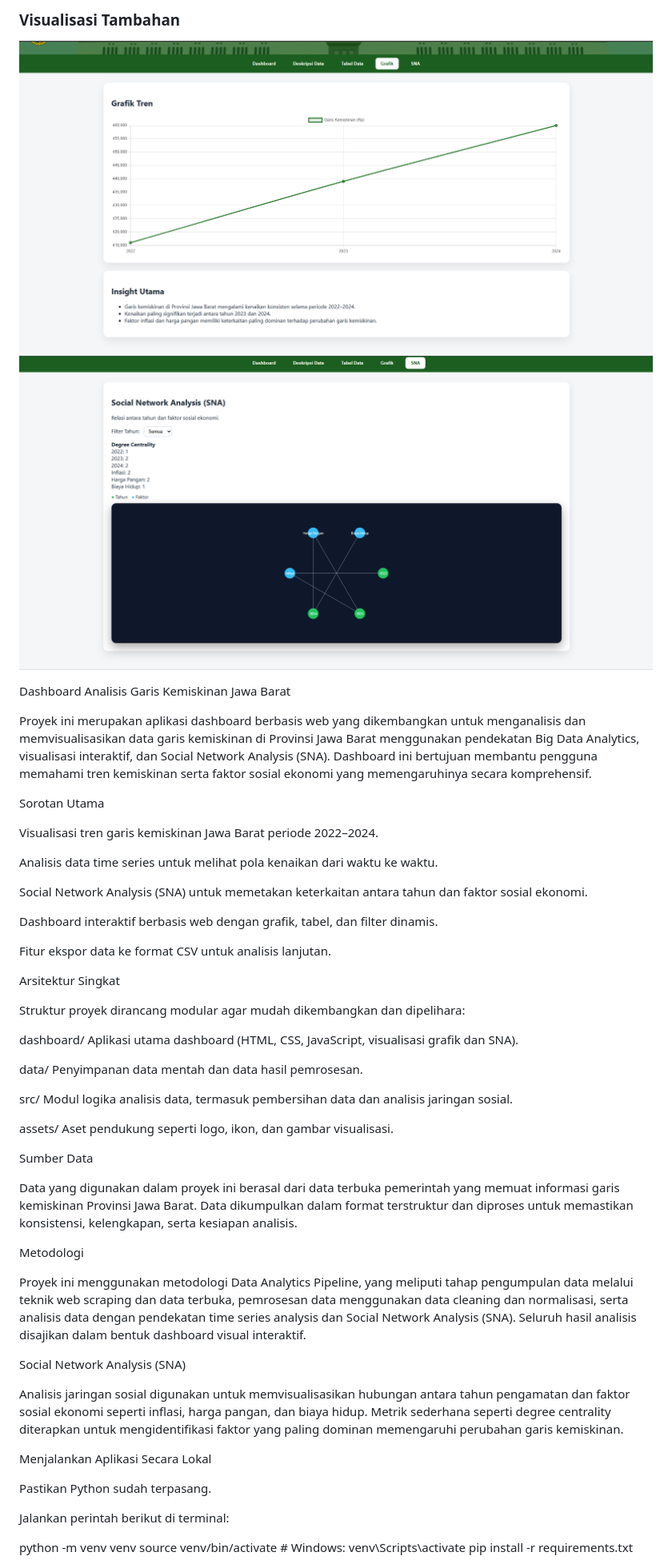
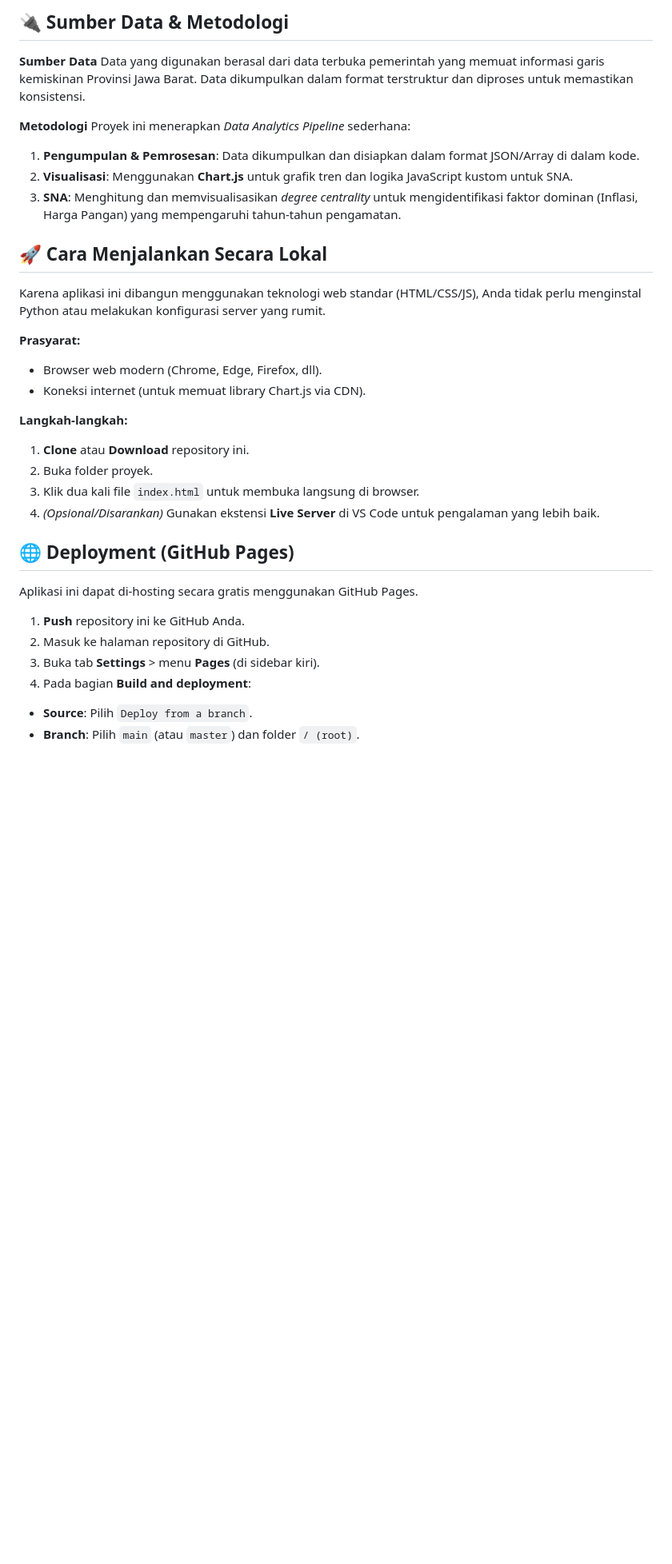
Before and after one commit to Fajarjuli/AnalisisBigDataSosialEkonomi, a Markdown page: README.md, the part around one of its changes. Shown at 80% size. Rendered like a GitHub page; blank space fills up the shorter version.

```diff
--- a/README.md
+++ b/README.md
@@ -13,60 +14,41 @@
 
-### Visualisasi Tambahan
-![Visualisasi 1](ss4.png)
-![Visualisasi 2](ss5.png)
+## 🔌 Sumber Data & Metodologi
 
-Dashboard Analisis Garis Kemiskinan Jawa Barat
+**Sumber Data**
+Data yang digunakan berasal dari data terbuka pemerintah yang memuat informasi garis kemiskinan Provinsi Jawa Barat. Data dikumpulkan dalam format terstruktur dan diproses untuk memastikan konsistensi.
 
-Proyek ini merupakan aplikasi dashboard berbasis web yang dikembangkan untuk menganalisis dan memvisualisasikan data garis kemiskinan di Provinsi Jawa Barat menggunakan pendekatan Big Data Analytics, visualisasi interaktif, dan Social Network Analysis (SNA). Dashboard ini bertujuan membantu pengguna memahami tren kemiskinan serta faktor sosial ekonomi yang memengaruhinya secara komprehensif.
+**Metodologi**
+Proyek ini menerapkan *Data Analytics Pipeline* sederhana:
 
-Sorotan Utama
+1. **Pengumpulan & Pemrosesan**: Data dikumpulkan dan disiapkan dalam format JSON/Array di dalam kode.
+2. **Visualisasi**: Menggunakan **Chart.js** untuk grafik tren dan logika JavaScript kustom untuk SNA.
+3. **SNA**: Menghitung dan memvisualisasikan *degree centrality* untuk mengidentifikasi faktor dominan (Inflasi, Harga Pangan) yang mempengaruhi tahun-tahun pengamatan.
 
-Visualisasi tren garis kemiskinan Jawa Barat periode 2022–2024.
+## 🚀 Cara Menjalankan Secara Lokal
 
-Analisis data time series untuk melihat pola kenaikan dari waktu ke waktu.
+Karena aplikasi ini dibangun menggunakan teknologi web standar (HTML/CSS/JS), Anda tidak perlu menginstal Python atau melakukan konfigurasi server yang rumit.
 
-Social Network Analysis (SNA) untuk memetakan keterkaitan antara tahun dan faktor sosial ekonomi.
+**Prasyarat:**
 
-Dashboard interaktif berbasis web dengan grafik, tabel, dan filter dinamis.
+* Browser web modern (Chrome, Edge, Firefox, dll).
+* Koneksi internet (untuk memuat library Chart.js via CDN).
 
-Fitur ekspor data ke format CSV untuk analisis lanjutan.
+**Langkah-langkah:**
 
-Arsitektur Singkat
+1. **Clone** atau **Download** repository ini.
+2. Buka folder proyek.
+3. Klik dua kali file `index.html` untuk membuka langsung di browser.
+4. *(Opsional/Disarankan)* Gunakan ekstensi **Live Server** di VS Code untuk pengalaman yang lebih baik.
 
-Struktur proyek dirancang modular agar mudah dikembangkan dan dipelihara:
+## 🌐 Deployment (GitHub Pages)
 
-dashboard/
-Aplikasi utama dashboard (HTML, CSS, JavaScript, visualisasi grafik dan SNA).
+Aplikasi ini dapat di-hosting secara gratis menggunakan GitHub Pages.
 
-data/
-Penyimpanan data mentah dan data hasil pemrosesan.
-
-src/
-Modul logika analisis data, termasuk pembersihan data dan analisis jaringan sosial.
-
-assets/
-Aset pendukung seperti logo, ikon, dan gambar visualisasi.
-
-Sumber Data
-
-Data yang digunakan dalam proyek ini berasal dari data terbuka pemerintah yang memuat informasi garis kemiskinan Provinsi Jawa Barat. Data dikumpulkan dalam format terstruktur dan diproses untuk memastikan konsistensi, kelengkapan, serta kesiapan analisis.
-
-Metodologi
-
-Proyek ini menggunakan metodologi Data Analytics Pipeline, yang meliputi tahap pengumpulan data melalui teknik web scraping dan data terbuka, pemrosesan data menggunakan data cleaning dan normalisasi, serta analisis data dengan pendekatan time series analysis dan Social Network Analysis (SNA). Seluruh hasil analisis disajikan dalam bentuk dashboard visual interaktif.
-
-Social Network Analysis (SNA)
-
-Analisis jaringan sosial digunakan untuk memvisualisasikan hubungan antara tahun pengamatan dan faktor sosial ekonomi seperti inflasi, harga pangan, dan biaya hidup. Metrik sederhana seperti degree centrality diterapkan untuk mengidentifikasi faktor yang paling dominan memengaruhi perubahan garis kemiskinan.
-
-Menjalankan Aplikasi Secara Lokal
-
-Pastikan Python sudah terpasang.
-
-Jalankan perintah berikut di terminal:
-
-python -m venv venv
-source venv/bin/activate   # Windows: venv\Scripts\activate
-pip install -r requirements.txt
+1. **Push** repository ini ke GitHub Anda.
+2. Masuk ke halaman repository di GitHub.
+3. Buka tab **Settings** > menu **Pages** (di sidebar kiri).
+4. Pada bagian **Build and deployment**:
+* **Source**: Pilih `Deploy from a branch`.
+* **Branch**: Pilih `main` (atau `master`) dan folder `/ (root)`.
 
 
```
Also changed, not shown: other parts of README.md (+13 -63 lines).
